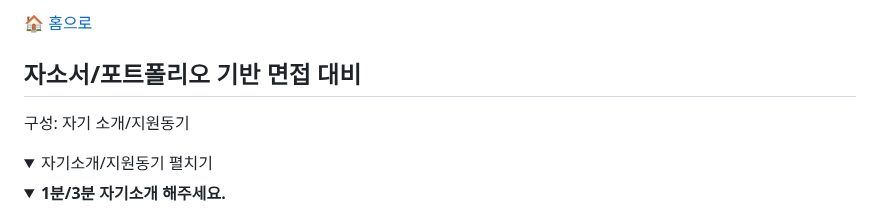
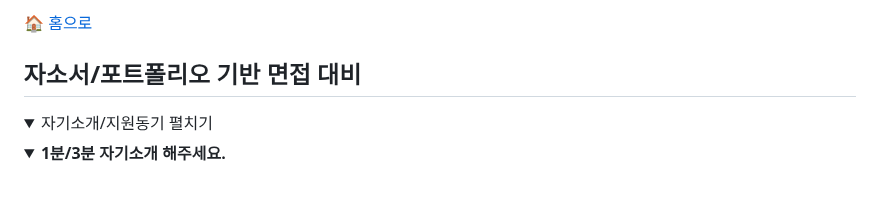
Before and after one commit to c1oud-dev/cs_study, a Markdown page: category/interview/resume_question.md, the part around the change. Rendered like a GitHub page; folded sections open; blank space fills up the shorter version.

Commit message:
Remove composition details from interview preparation
Removed the line about the composition of the interview preparation.

```diff
--- a/category/interview/resume_question.md
+++ b/category/interview/resume_question.md
@@ -7,7 +7,6 @@ title: "자소서 기반 면접 대비"
 
 <section>
   <h2>자소서/포트폴리오 기반 면접 대비</h2>
-  <p>구성: 자기 소개/지원동기 </p>
 </section>
 
 <!-- Q&A -->
```
